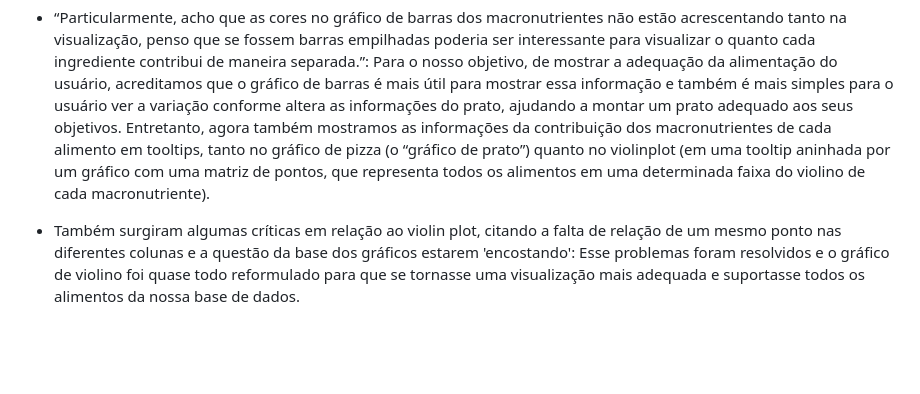
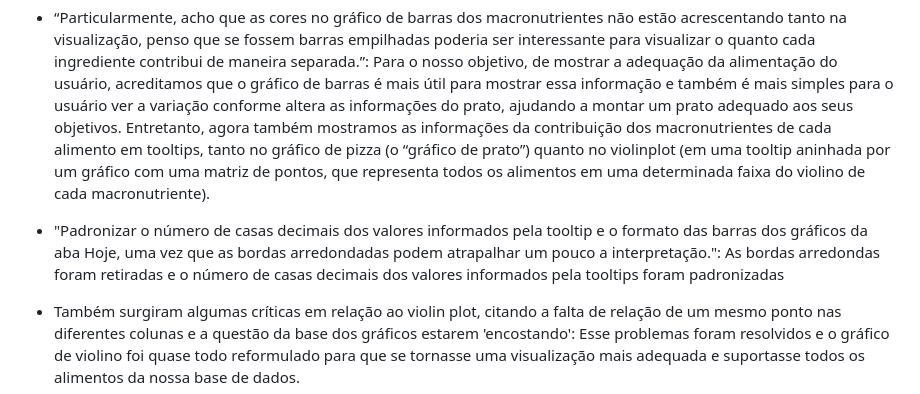
Before and after one commit to BrunoFornaro/nutricao-em-um-segundo-olhar, a Markdown page: README.md, the part around one of its changes. Rendered like a GitHub page; blank space fills up the shorter version.

```diff
--- a/README.md
+++ b/README.md
@@ -60,6 +60,8 @@ As informações de quantas refeições diárias são feitas são preenchidas pe
 - “Particularmente, acho que as cores no gráfico de barras dos macronutrientes não estão acrescentando tanto na visualização, penso que se fossem barras empilhadas poderia ser interessante para visualizar o quanto cada ingrediente contribui de maneira separada.”:
 Para o nosso objetivo, de mostrar a adequação da alimentação do usuário, acreditamos que o gráfico de barras é mais útil para mostrar essa informação e também é mais simples para o usuário ver a variação conforme altera as informações do prato, ajudando a montar um prato adequado aos seus objetivos. Entretanto, agora também mostramos as informações da contribuição dos macronutrientes de cada alimento em tooltips, tanto no gráfico de pizza (o “gráfico de prato”) quanto no violinplot (em uma tooltip aninhada por um gráfico com uma matriz de pontos, que representa todos os alimentos em uma determinada faixa do violino de cada macronutriente).
 
+- "Padronizar o número de casas decimais dos valores informados pela tooltip e o formato das barras dos gráficos da aba Hoje, uma vez que as bordas arredondadas podem atrapalhar um pouco a interpretação.": As bordas arredondas foram retiradas e o número de casas decimais dos valores informados pela tooltips foram padronizadas
+
 - Também surgiram algumas críticas em relação ao violin plot, citando a falta de relação de um mesmo ponto nas diferentes colunas e a questão da base dos gráficos estarem 'encostando': Esse problemas foram resolvidos e o gráfico de violino foi quase todo reformulado para que se tornasse uma visualização mais adequada e suportasse todos os alimentos da nossa base de dados.
 
 Comentários e sugestões que não foram implementados por fugirem do escopo (por não se tratarem diretamente de visualização), de forma que não eram prioridade para o nosso resultado final:
```
Also changed, not shown: other parts of README.md (+1 -1 lines).
